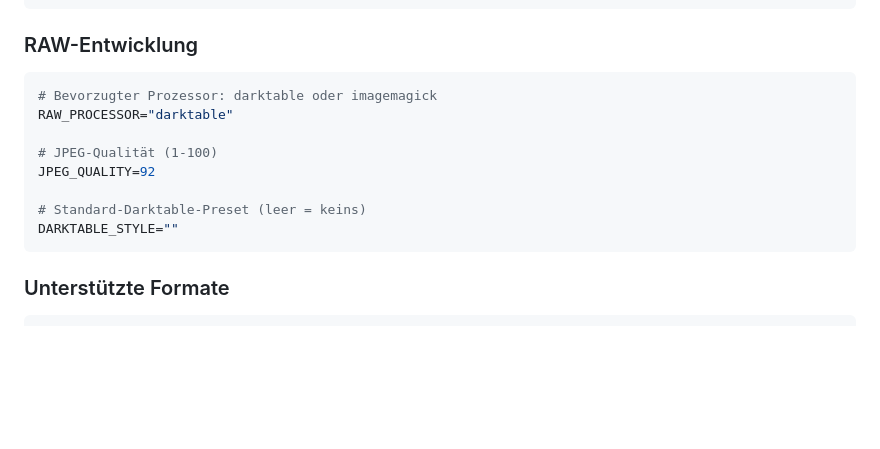
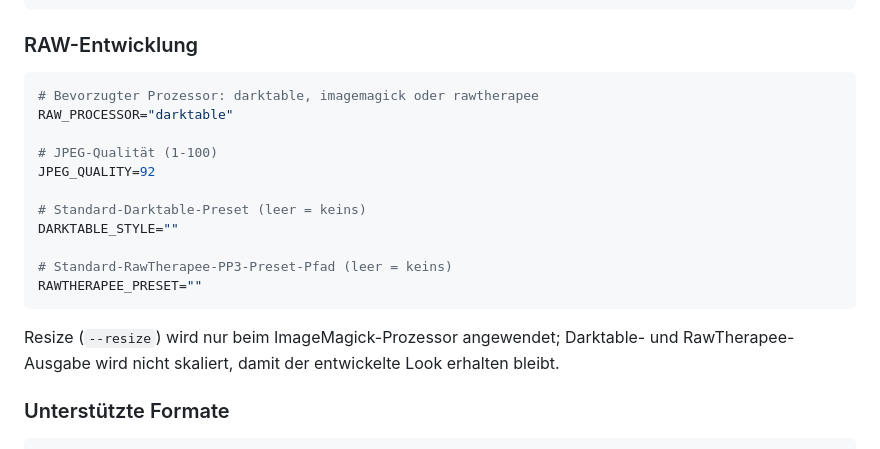
Before and after one commit to jalogisch/pixelGroomer, a Markdown page: doc/configuration.de.md, the part around the change. GitHub-like rendering; blank space fills up the shorter version.

Commit message:
enhanced: document RAWTHERAPEE_PRESET and resize behaviour in configuration
Co-authored-by: Cursor <cursoragent@cursor.com>

````diff
--- a/doc/configuration.de.md
+++ b/doc/configuration.de.md
@@ -126,7 +126,7 @@ NAMING_PATTERN="{date}_{event}_{seq:03d}"
 ### RAW-Entwicklung
 
 ```bash
-# Bevorzugter Prozessor: darktable oder imagemagick
+# Bevorzugter Prozessor: darktable, imagemagick oder rawtherapee
 RAW_PROCESSOR="darktable"
 
 # JPEG-Qualität (1-100)
@@ -134,7 +134,12 @@ JPEG_QUALITY=92
 
 # Standard-Darktable-Preset (leer = keins)
 DARKTABLE_STYLE=""
+
+# Standard-RawTherapee-PP3-Preset-Pfad (leer = keins)
+RAWTHERAPEE_PRESET=""
 ```
+
+Resize (`--resize`) wird nur beim ImageMagick-Prozessor angewendet; Darktable- und RawTherapee-Ausgabe wird nicht skaliert, damit der entwickelte Look erhalten bleibt.
 
 ### Unterstützte Formate
 
````
Also changed, not shown: doc/configuration.en.md (+6 -1 lines).
